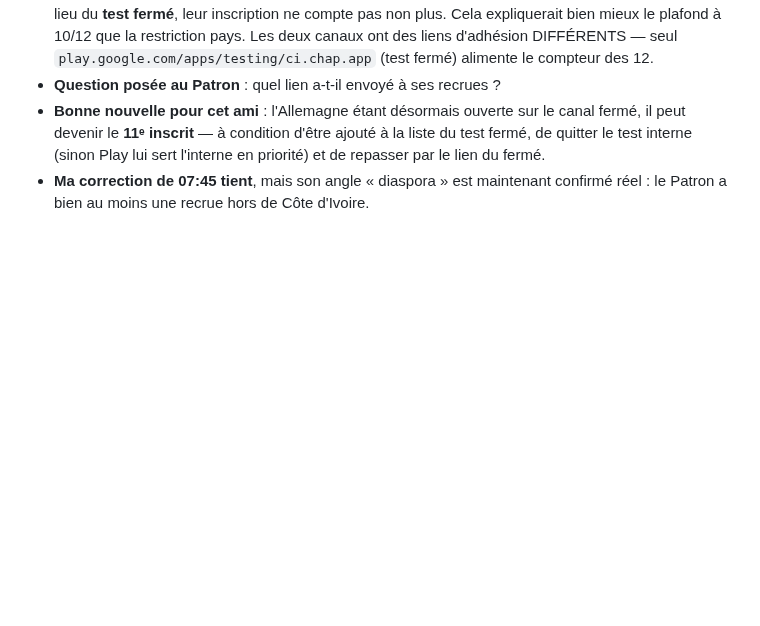
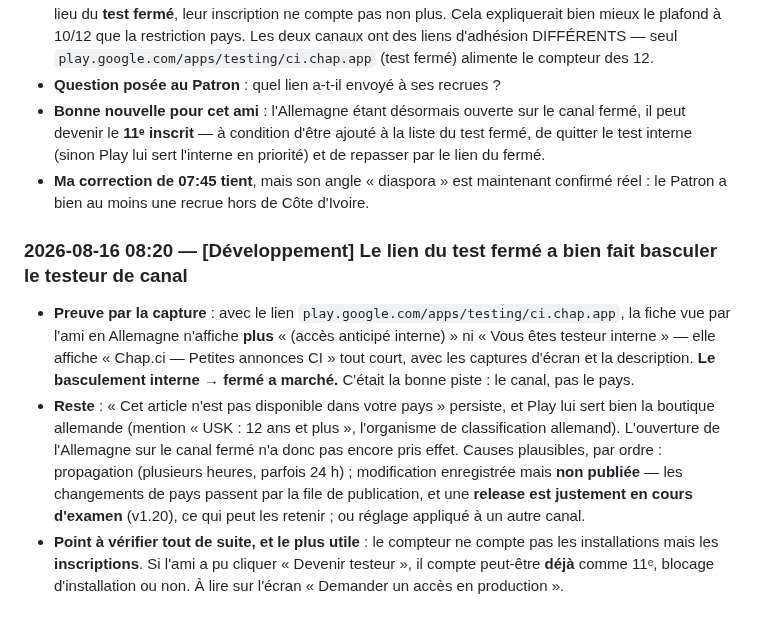
Before and after one commit to Williamszika/Chap.ci, a Markdown page: .claude/bureaux/JOURNAL.md, the part around the change. Drawn GitHub-style; blank space fills up the shorter version.

Commit message:
Journal : le lien du test fermé a fait basculer le testeur de canal
La capture prise par l'ami en Allemagne avec le nouveau lien ne porte plus
« (accès anticipé interne) » ni l'avertissement « Vous êtes testeur interne » :
il est passé du canal interne au canal fermé, celui qui compte. La piste du
mauvais canal était la bonne.

Le refus « pas disponible dans votre pays » subsiste, et Play lui sert bien la
boutique allemande (mention USK). L'ouverture de l'Allemagne sur le canal fermé
n'a donc pas encore pris effet — propagation, ou modification retenue dans la
file de publication derrière la release v1.20 en cours d'examen.

Reste le point le plus utile à vérifier : le compteur compte des inscriptions,
pas des installations, donc cet ami compte peut-être déjà comme 11e.

Co-Authored-By: Claude Opus 4.8 <noreply@anthropic.com>
Claude-Session: https://claude.ai/code/session_016afBC3axiNMzY6uoJrGgLp

```diff
--- a/.claude/bureaux/JOURNAL.md
+++ b/.claude/bureaux/JOURNAL.md
@@ -2094,3 +2094,21 @@ Sans lui, le pays s'affiche quand même (toujours fourni), mais pas la ville.
   le lien du fermé.
 - **Ma correction de 07:45 tient**, mais son angle « diaspora » est maintenant confirmé
   réel : le Patron a bien au moins une recrue hors de Côte d'Ivoire.
+
+### 2026-08-16 08:20 — [Développement] Le lien du test fermé a bien fait basculer le testeur de canal
+- **Preuve par la capture** : avec le lien `play.google.com/apps/testing/ci.chap.app`, la
+  fiche vue par l'ami en Allemagne n'affiche **plus** « (accès anticipé interne) » ni
+  « Vous êtes testeur interne » — elle affiche « Chap.ci — Petites annonces CI » tout court,
+  avec les captures d'écran et la description. **Le basculement interne → fermé a marché.**
+  C'était la bonne piste : le canal, pas le pays.
+- **Reste** : « Cet article n'est pas disponible dans votre pays » persiste, et Play lui
+  sert bien la boutique allemande (mention « USK : 12 ans et plus », l'organisme de
+  classification allemand). L'ouverture de l'Allemagne sur le canal fermé n'a donc pas
+  encore pris effet. Causes plausibles, par ordre : propagation (plusieurs heures, parfois
+  24 h) ; modification enregistrée mais **non publiée** — les changements de pays passent
+  par la file de publication, et une **release est justement en cours d'examen** (v1.20),
+  ce qui peut les retenir ; ou réglage appliqué à un autre canal.
+- **Point à vérifier tout de suite, et le plus utile** : le compteur ne compte pas les
+  installations mais les **inscriptions**. Si l'ami a pu cliquer « Devenir testeur », il
+  compte peut-être **déjà** comme 11ᵉ, blocage d'installation ou non. À lire sur l'écran
+  « Demander un accès en production ».
```
